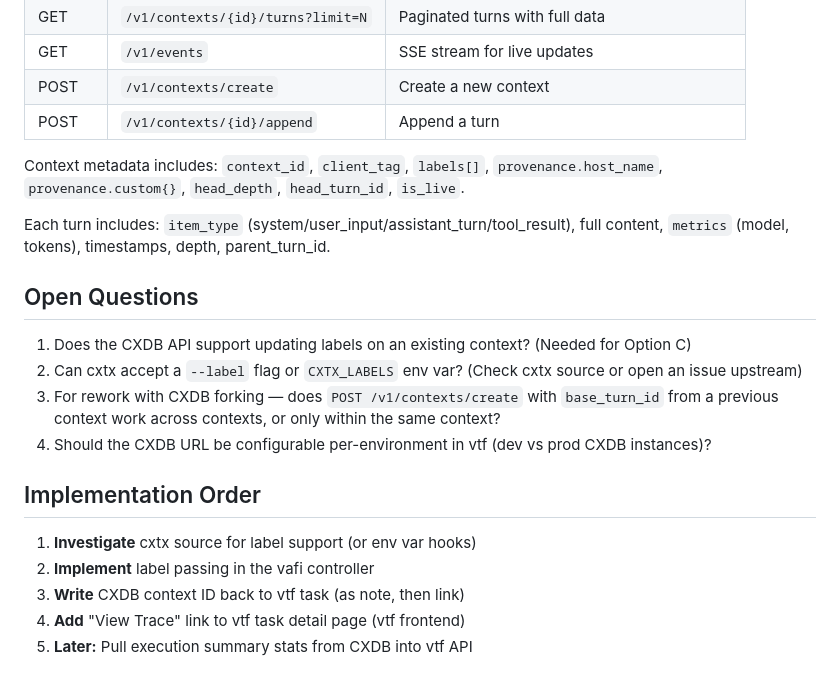
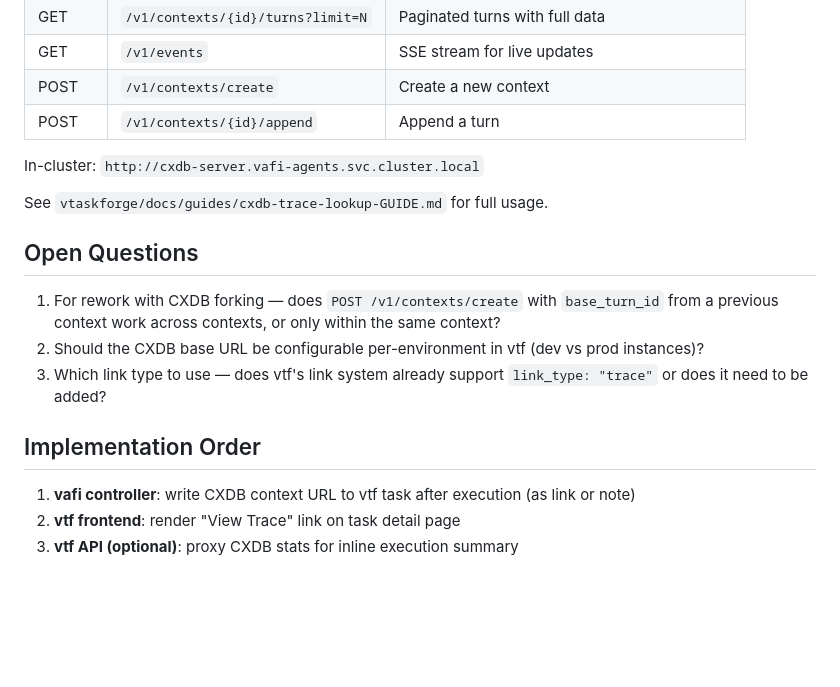
Before and after one commit to vilosource/vafi, a Markdown page: docs/cxdb-vtf-integration-DESIGN.md, the part around one of its changes. Rendered like a GitHub page; blank space fills up the shorter version.

```diff
--- a/docs/cxdb-vtf-integration-DESIGN.md
+++ b/docs/cxdb-vtf-integration-DESIGN.md
@@ -109,29 +73,23 @@ Endpoints on the running instance at `cxdb.dev.viloforge.com`:
 | POST | `/v1/contexts/create` | Create a new context |
 | POST | `/v1/contexts/{id}/append` | Append a turn |
 
-Context metadata includes: `context_id`, `client_tag`, `labels[]`,
-`provenance.host_name`, `provenance.custom{}`, `head_depth`, `head_turn_id`,
-`is_live`.
+In-cluster: `http://cxdb-server.vafi-agents.svc.cluster.local`
 
-Each turn includes: `item_type` (system/user_input/assistant_turn/tool_result),
-full content, `metrics` (model, tokens), timestamps, depth, parent_turn_id.
+See `vtaskforge/docs/guides/cxdb-trace-lookup-GUIDE.md` for full usage.
 
 ## Open Questions
 
-1. Does the CXDB API support updating labels on an existing context?
-   (Needed for Option C)
-2. Can cxtx accept a `--label` flag or `CXTX_LABELS` env var?
-   (Check cxtx source or open an issue upstream)
-3. For rework with CXDB forking — does `POST /v1/contexts/create` with
+1. For rework with CXDB forking — does `POST /v1/contexts/create` with
    `base_turn_id` from a previous context work across contexts, or only
    within the same context?
-4. Should the CXDB URL be configurable per-environment in vtf (dev vs prod
-   CXDB instances)?
+2. Should the CXDB base URL be configurable per-environment in vtf
+   (dev vs prod instances)?
+3. Which link type to use — does vtf's link system already support
+   `link_type: "trace"` or does it need to be added?
 
 ## Implementation Order
 
-1. **Investigate** cxtx source for label support (or env var hooks)
-2. **Implement** label passing in the vafi controller
-3. **Write** CXDB context ID back to vtf task (as note, then link)
-4. **Add** "View Trace" link to vtf task detail page (vtf frontend)
-5. **Later:** Pull execution summary stats from CXDB into vtf API
+1. **vafi controller**: write CXDB context URL to vtf task after execution
+   (as link or note)
+2. **vtf frontend**: render "View Trace" link on task detail page
+3. **vtf API (optional)**: proxy CXDB stats for inline execution summary
```
Also changed, not shown: other parts of docs/cxdb-vtf-integration-DESIGN.md (+38 -74 lines).
